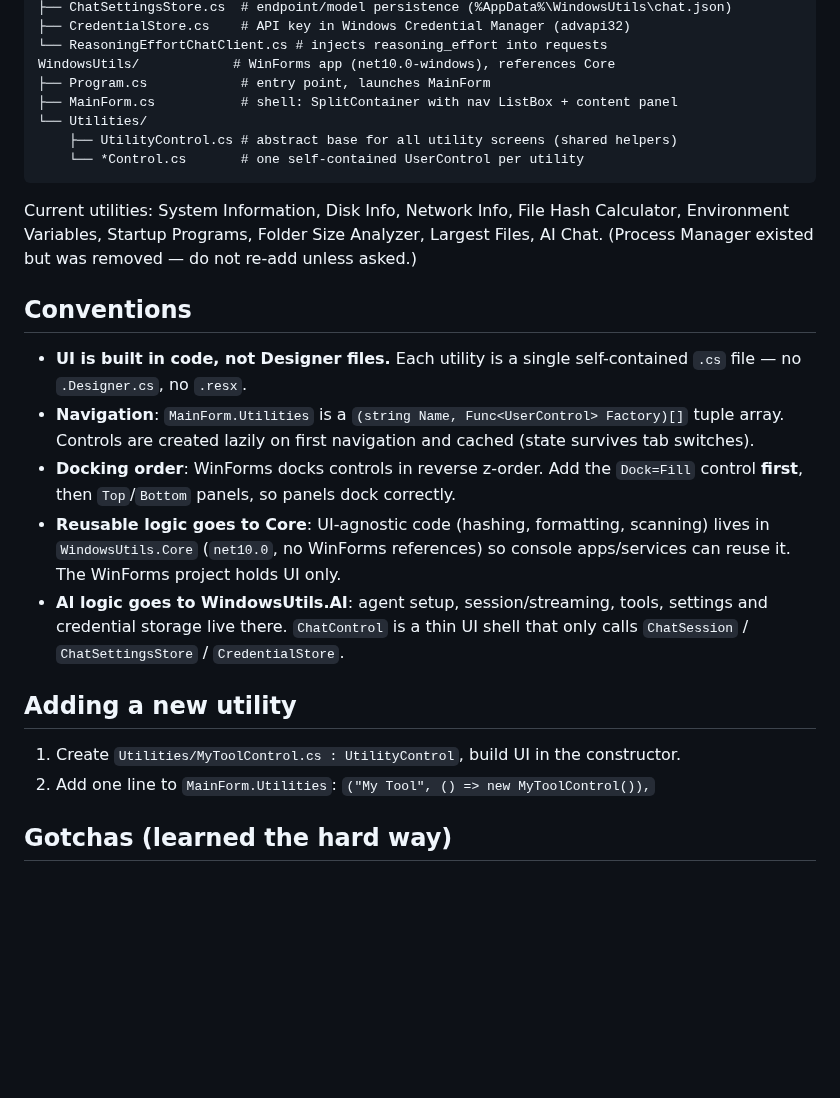
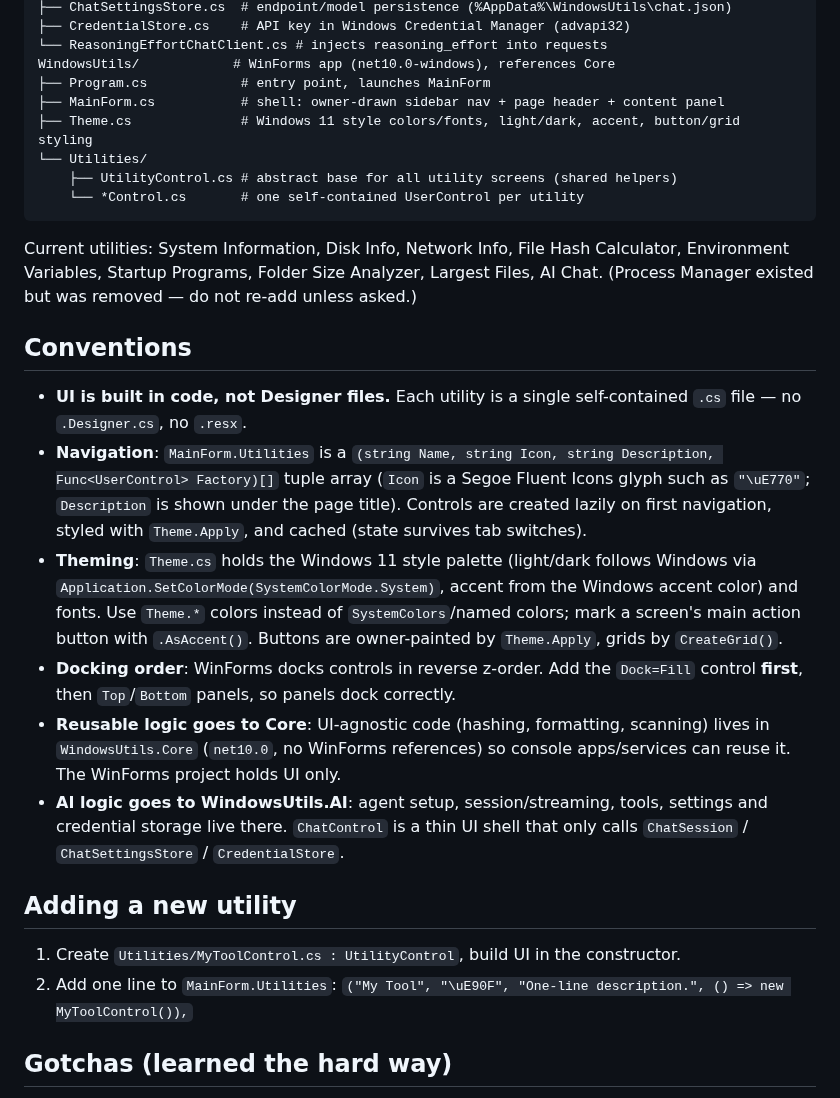
Before and after one commit to anilkay/WindowsUtils, a Markdown page: AGENTS.md, the part around the change. Drawn GitHub-style; blank space fills up the shorter version.

```diff
--- a/AGENTS.md
+++ b/AGENTS.md
@@ -28,7 +28,8 @@ WindowsUtils.AI/         # class library (net10.0, no WinForms): AI chat logic
 └── ReasoningEffortChatClient.cs # injects reasoning_effort into requests
 WindowsUtils/            # WinForms app (net10.0-windows), references Core
 ├── Program.cs            # entry point, launches MainForm
-├── MainForm.cs           # shell: SplitContainer with nav ListBox + content panel
+├── MainForm.cs           # shell: owner-drawn sidebar nav + page header + content panel
+├── Theme.cs              # Windows 11 style colors/fonts, light/dark, accent, button/grid styling
 └── Utilities/
     ├── UtilityControl.cs # abstract base for all utility screens (shared helpers)
     └── *Control.cs       # one self-contained UserControl per utility
@@ -39,7 +40,8 @@ Current utilities: System Information, Disk Info, Network Info, File Hash Calcul
 ## Conventions
 
 - **UI is built in code, not Designer files.** Each utility is a single self-contained `.cs` file — no `.Designer.cs`, no `.resx`.
-- **Navigation**: `MainForm.Utilities` is a `(string Name, Func<UserControl> Factory)[]` tuple array. Controls are created lazily on first navigation and cached (state survives tab switches).
+- **Navigation**: `MainForm.Utilities` is a `(string Name, string Icon, string Description, Func<UserControl> Factory)[]` tuple array (`Icon` is a Segoe Fluent Icons glyph such as `"\uE770"`; `Description` is shown under the page title). Controls are created lazily on first navigation, styled with `Theme.Apply`, and cached (state survives tab switches).
+- **Theming**: `Theme.cs` holds the Windows 11 style palette (light/dark follows Windows via `Application.SetColorMode(SystemColorMode.System)`, accent from the Windows accent color) and fonts. Use `Theme.*` colors instead of `SystemColors`/named colors; mark a screen's main action button with `.AsAccent()`. Buttons are owner-painted by `Theme.Apply`, grids by `CreateGrid()`.
 - **Docking order**: WinForms docks controls in reverse z-order. Add the `Dock=Fill` control **first**, then `Top`/`Bottom` panels, so panels dock correctly.
 - **Reusable logic goes to Core**: UI-agnostic code (hashing, formatting, scanning) lives in `WindowsUtils.Core` (`net10.0`, no WinForms references) so console apps/services can reuse it. The WinForms project holds UI only.
 - **AI logic goes to WindowsUtils.AI**: agent setup, session/streaming, tools, settings and credential storage live there. `ChatControl` is a thin UI shell that only calls `ChatSession` / `ChatSettingsStore` / `CredentialStore`.
@@ -47,7 +49,7 @@ Current utilities: System Information, Disk Info, Network Info, File Hash Calcul
 ## Adding a new utility
 
 1. Create `Utilities/MyToolControl.cs : UtilityControl`, build UI in the constructor.
-2. Add one line to `MainForm.Utilities`: `("My Tool", () => new MyToolControl()),`
+2. Add one line to `MainForm.Utilities`: `("My Tool", "\uE90F", "One-line description.", () => new MyToolControl()),`
 
 ## Gotchas (learned the hard way)
 
```
Also changed, not shown: README.md (+10 -0 lines), docs/screenshots/disk-info-dark.png (added), docs/screenshots/file-hash-light.png (added), docs/screenshots/largest-files-dark.png (added), docs/screenshots/largest-files-light.png (added), 10 other files.
